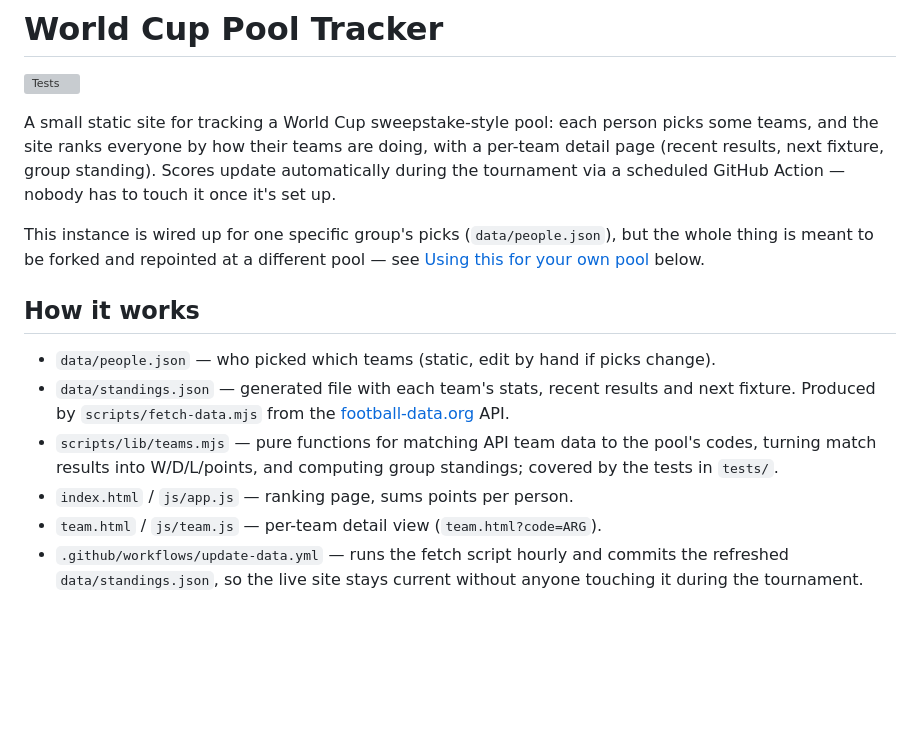
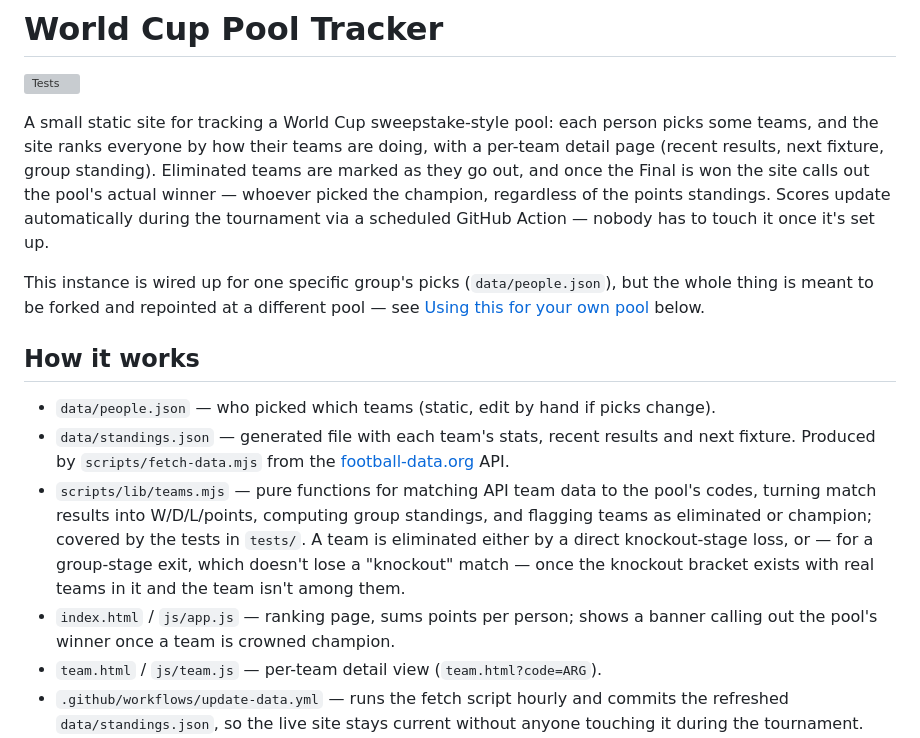
Before and after one commit to TimHelps/world-cup-pool-tracker, a Markdown page: README.md, the part around the change. Drawn GitHub-style; blank space fills up the shorter version; grey boxes are pictures that could not be loaded.

Commit message:
Document champion/elimination markers in the README
The feature description predated the champion banner and the two
elimination paths (direct knockout loss, and bracket-absence for a
group-stage exit) — call both out so a forker understands what
scripts/lib/teams.mjs is actually doing.

Co-Authored-By: Claude Sonnet 4.6 <noreply@anthropic.com>

```diff
--- a/README.md
+++ b/README.md
@@ -5,8 +5,11 @@
 A small static site for tracking a World Cup sweepstake-style pool: each
 person picks some teams, and the site ranks everyone by how their teams are
 doing, with a per-team detail page (recent results, next fixture, group
-standing). Scores update automatically during the tournament via a scheduled
-GitHub Action — nobody has to touch it once it's set up.
+standing). Eliminated teams are marked as they go out, and once the Final is
+won the site calls out the pool's actual winner — whoever picked the
+champion, regardless of the points standings. Scores update automatically
+during the tournament via a scheduled GitHub Action — nobody has to touch it
+once it's set up.
 
 This instance is wired up for one specific group's picks (`data/people.json`),
 but the whole thing is meant to be forked and repointed at a different pool —
@@ -19,9 +22,14 @@ see [Using this for your own pool](#using-this-for-your-own-pool) below.
   and next fixture. Produced by `scripts/fetch-data.mjs` from the
   [football-data.org](https://www.football-data.org/) API.
 - `scripts/lib/teams.mjs` — pure functions for matching API team data to the
-  pool's codes, turning match results into W/D/L/points, and computing group
-  standings; covered by the tests in `tests/`.
-- `index.html` / `js/app.js` — ranking page, sums points per person.
+  pool's codes, turning match results into W/D/L/points, computing group
+  standings, and flagging teams as eliminated or champion; covered by the
+  tests in `tests/`. A team is eliminated either by a direct knockout-stage
+  loss, or — for a group-stage exit, which doesn't lose a "knockout"
+  match — once the knockout bracket exists with real teams in it and the
+  team isn't among them.
+- `index.html` / `js/app.js` — ranking page, sums points per person; shows a
+  banner calling out the pool's winner once a team is crowned champion.
 - `team.html` / `js/team.js` — per-team detail view (`team.html?code=ARG`).
 - `.github/workflows/update-data.yml` — runs the fetch script hourly and
   commits the refreshed `data/standings.json`, so the live site stays current
```
